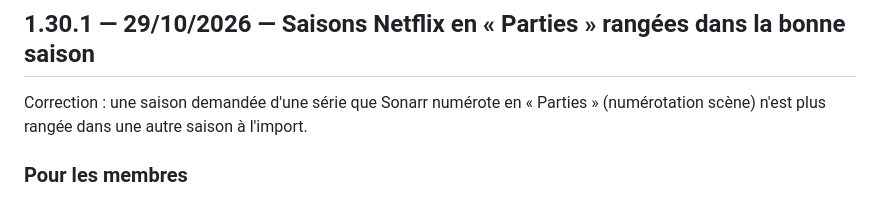
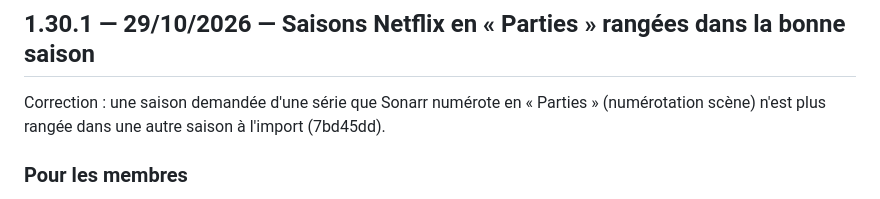
Before and after one commit to HaradasCYB/groscailloux-homelab, a Markdown page: CHANGELOG.md, the part around the change. GitHub-like rendering.

Commit message:
CHANGELOG 1.30.1: commit reference
Co-Authored-By: Claude Opus 5.5 <noreply@anthropic.com>
Claude-Session: https://claude.ai/code/session_018Qzn11sjtegp8iqmFnGoLU

```diff
--- a/CHANGELOG.md
+++ b/CHANGELOG.md
@@ -45,7 +45,7 @@ au 05/10) est découpée en 1.19.1, 1.20.0 et 1.21.0, et l'ancienne « 1.20.0 »
 ## 1.30.1 — 29/10/2026 — Saisons Netflix en « Parties » rangées dans la bonne saison
 
 Correction : une saison demandée d'une série que Sonarr numérote en « Parties » (numérotation scène) n'est plus rangée
-dans une autre saison à l'import.
+dans une autre saison à l'import (7bd45dd).
 
 ### Pour les membres
 
```
